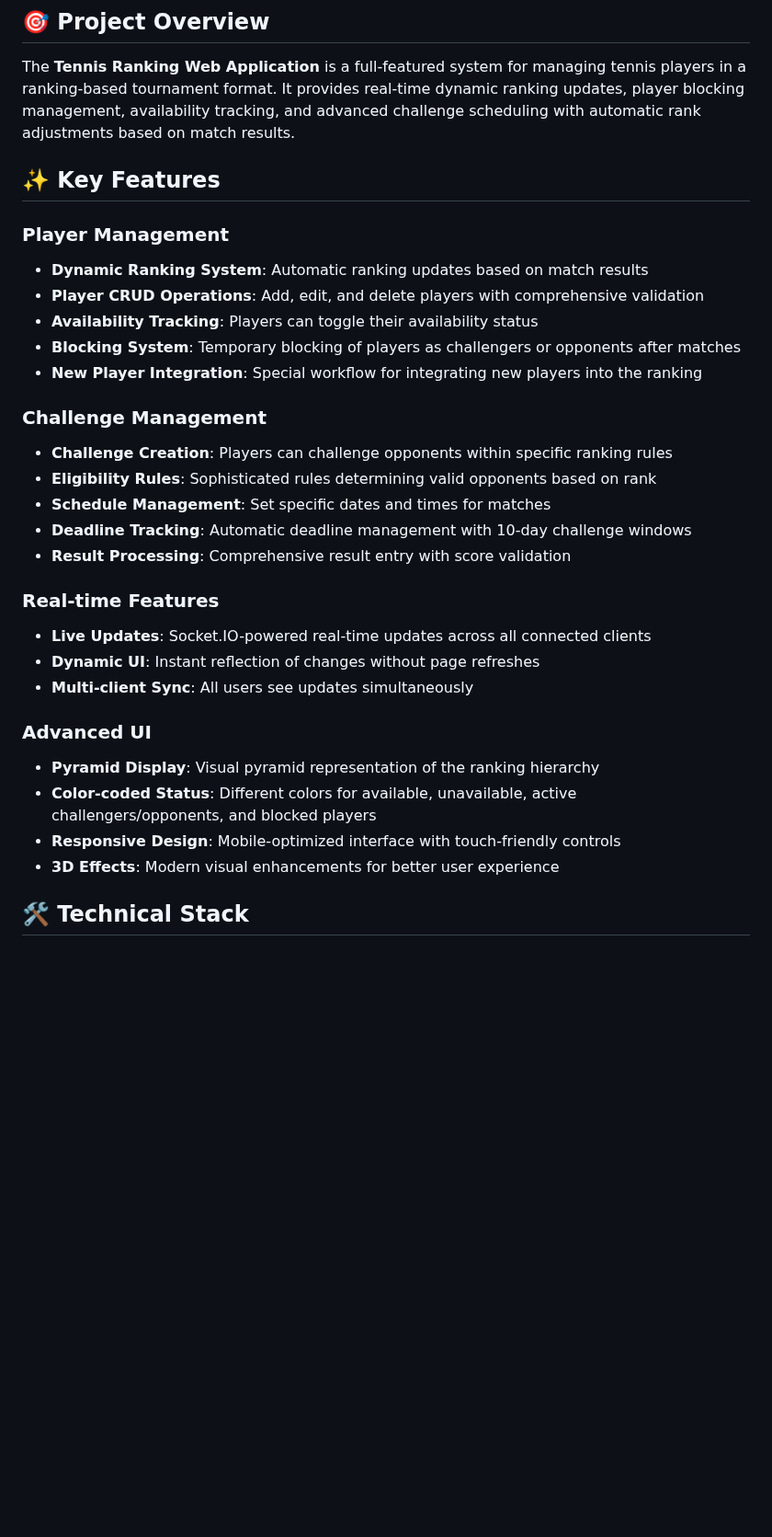
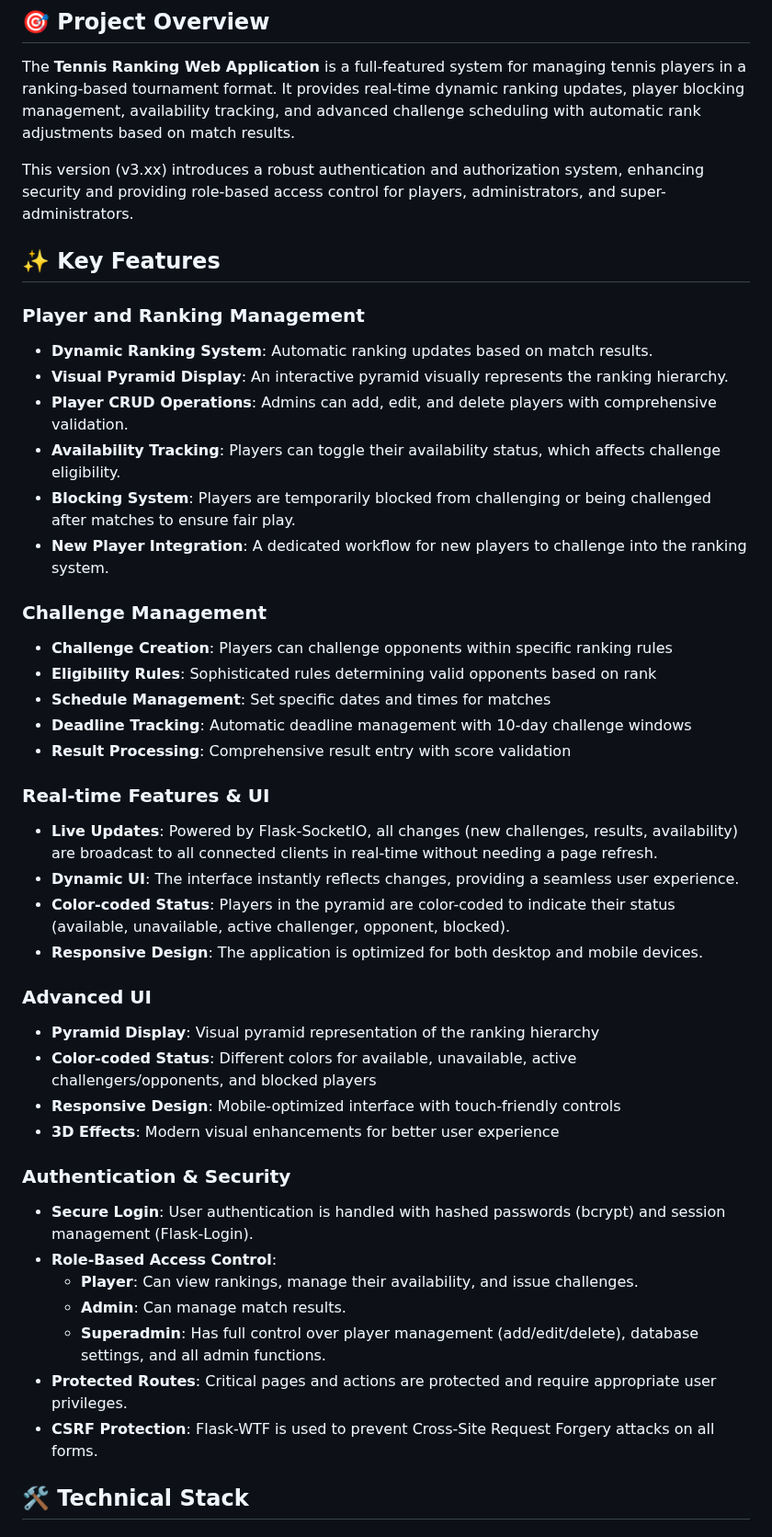
Before and after one commit to AINxtGenDev/stecher_tennis, a Markdown page: README.md, the part around one of its changes. Shown at 92% size. Drawn GitHub-style; blank space fills up the shorter version.

```diff
--- a/README.md
+++ b/README.md
@@ -8,14 +8,17 @@ A comprehensive web-based tennis ranking management system with real-time update
 
 The **Tennis Ranking Web Application** is a full-featured system for managing tennis players in a ranking-based tournament format. It provides real-time dynamic ranking updates, player blocking management, availability tracking, and advanced challenge scheduling with automatic rank adjustments based on match results.
 
+This version (v3.xx) introduces a robust authentication and authorization system, enhancing security and providing role-based access control for players, administrators, and super-administrators.
+
 ## ✨ Key Features
 
-### Player Management
-- **Dynamic Ranking System**: Automatic ranking updates based on match results
-- **Player CRUD Operations**: Add, edit, and delete players with comprehensive validation
-- **Availability Tracking**: Players can toggle their availability status
-- **Blocking System**: Temporary blocking of players as challengers or opponents after matches
-- **New Player Integration**: Special workflow for integrating new players into the ranking
+### Player and Ranking Management
+- **Dynamic Ranking System**: Automatic ranking updates based on match results.
+- **Visual Pyramid Display**: An interactive pyramid visually represents the ranking hierarchy.
+- **Player CRUD Operations**: Admins can add, edit, and delete players with comprehensive validation.
+- **Availability Tracking**: Players can toggle their availability status, which affects challenge eligibility.
+- **Blocking System**: Players are temporarily blocked from challenging or being challenged after matches to ensure fair play.
+- **New Player Integration**: A dedicated workflow for new players to challenge into the ranking system.
 
 ### Challenge Management
 - **Challenge Creation**: Players can challenge opponents within specific ranking rules
@@ -24,10 +27,11 @@ The **Tennis Ranking Web Application** is a full-featured system for managing te
 - **Deadline Tracking**: Automatic deadline management with 10-day challenge windows
 - **Result Processing**: Comprehensive result entry with score validation
 
-### Real-time Features
-- **Live Updates**: Socket.IO-powered real-time updates across all connected clients
-- **Dynamic UI**: Instant reflection of changes without page refreshes
-- **Multi-client Sync**: All users see updates simultaneously
+### Real-time Features & UI
+- **Live Updates**: Powered by Flask-SocketIO, all changes (new challenges, results, availability) are broadcast to all connected clients in real-time without needing a page refresh.
+- **Dynamic UI**: The interface instantly reflects changes, providing a seamless user experience.
+- **Color-coded Status**: Players in the pyramid are color-coded to indicate their status (available, unavailable, active challenger, opponent, blocked).
+- **Responsive Design**: The application is optimized for both desktop and mobile devices.
 
 ### Advanced UI
 - **Pyramid Display**: Visual pyramid representation of the ranking hierarchy
@@ -35,6 +39,15 @@ The **Tennis Ranking Web Application** is a full-featured system for managing te
 - **Responsive Design**: Mobile-optimized interface with touch-friendly controls
 - **3D Effects**: Modern visual enhancements for better user experience
 
+### Authentication & Security
+- **Secure Login**: User authentication is handled with hashed passwords (bcrypt) and session management (Flask-Login).
+- **Role-Based Access Control**:
+    - **Player**: Can view rankings, manage their availability, and issue challenges.
+    - **Admin**: Can manage match results.
+    - **Superadmin**: Has full control over player management (add/edit/delete), database settings, and all admin functions.
+- **Protected Routes**: Critical pages and actions are protected and require appropriate user privileges.
+- **CSRF Protection**: Flask-WTF is used to prevent Cross-Site Request Forgery attacks on all forms.
+
 ## 🛠 Technical Stack
 
 ### Backend
```
Also changed, not shown: other parts of README.md (+47 -16 lines).
